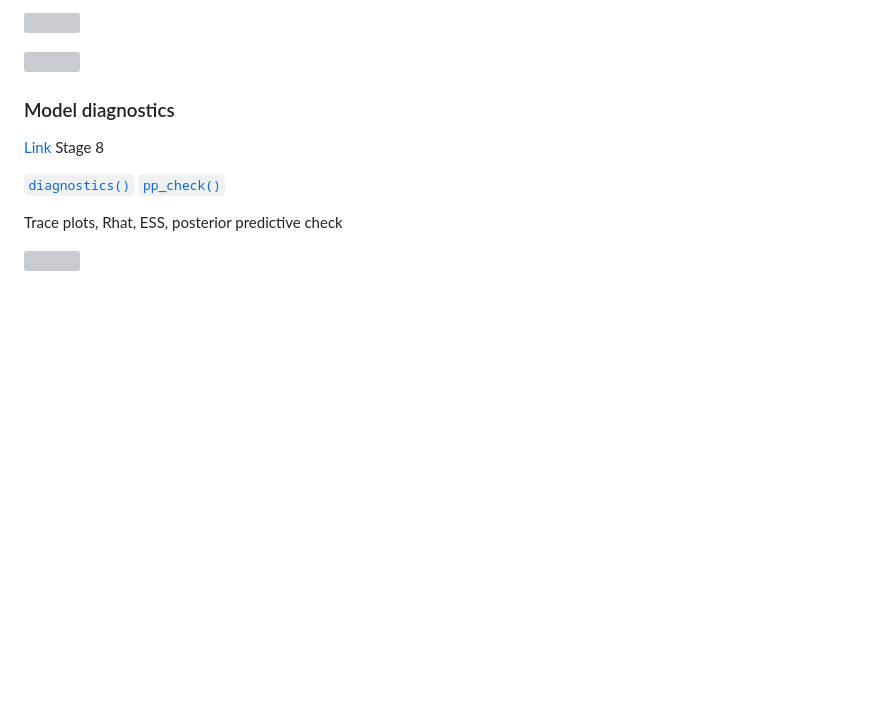
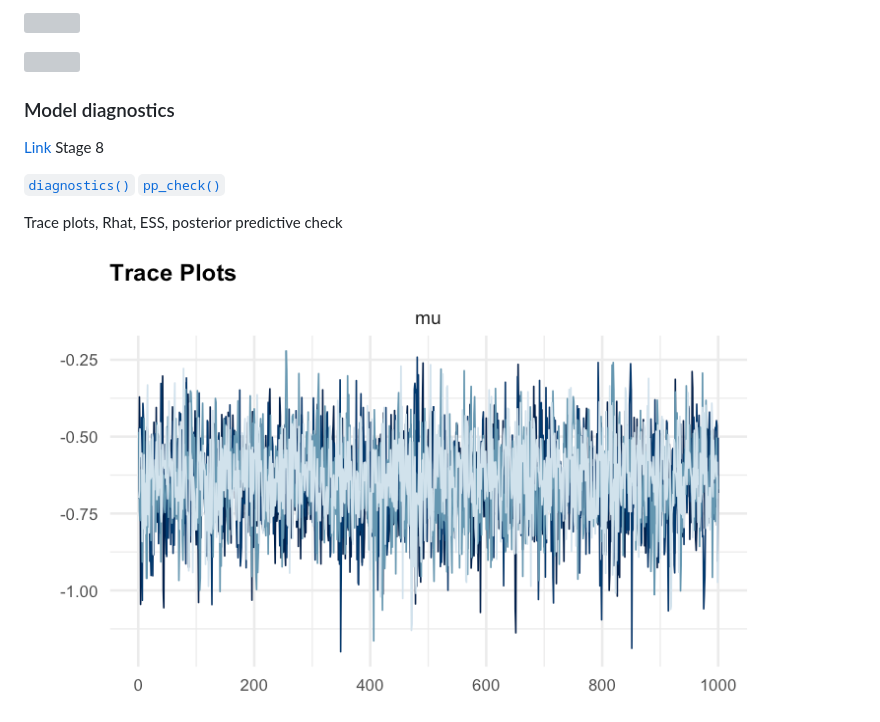
Before and after one commit to BLMoran/bayesma, a Markdown page: docs/articles/workflow-diagram.md, the part around one of its changes. Drawn GitHub-style; pictures changed too: docs/articles/figures/trace_plot.png (added); blank space fills up the shorter version; grey boxes are pictures that could not be loaded.

Commit message:
Fixed workflow pictures

```diff
--- a/docs/articles/workflow-diagram.md
+++ b/docs/articles/workflow-diagram.md
@@ -112,5 +112,5 @@ Stage 8
 
 Trace plots, Rhat, ESS, posterior predictive check
 
-![](reference/figures/trace_plot.png)
+![](figures/trace_plot.png)
 
```
Also changed, not shown: other parts of docs/articles/workflow-diagram.md (+1 -1 lines), docs/articles/figures/pp_check.png (added), vignettes/figures/pp_check.png (added), vignettes/figures/trace_plot.png (added), 6 other files.
